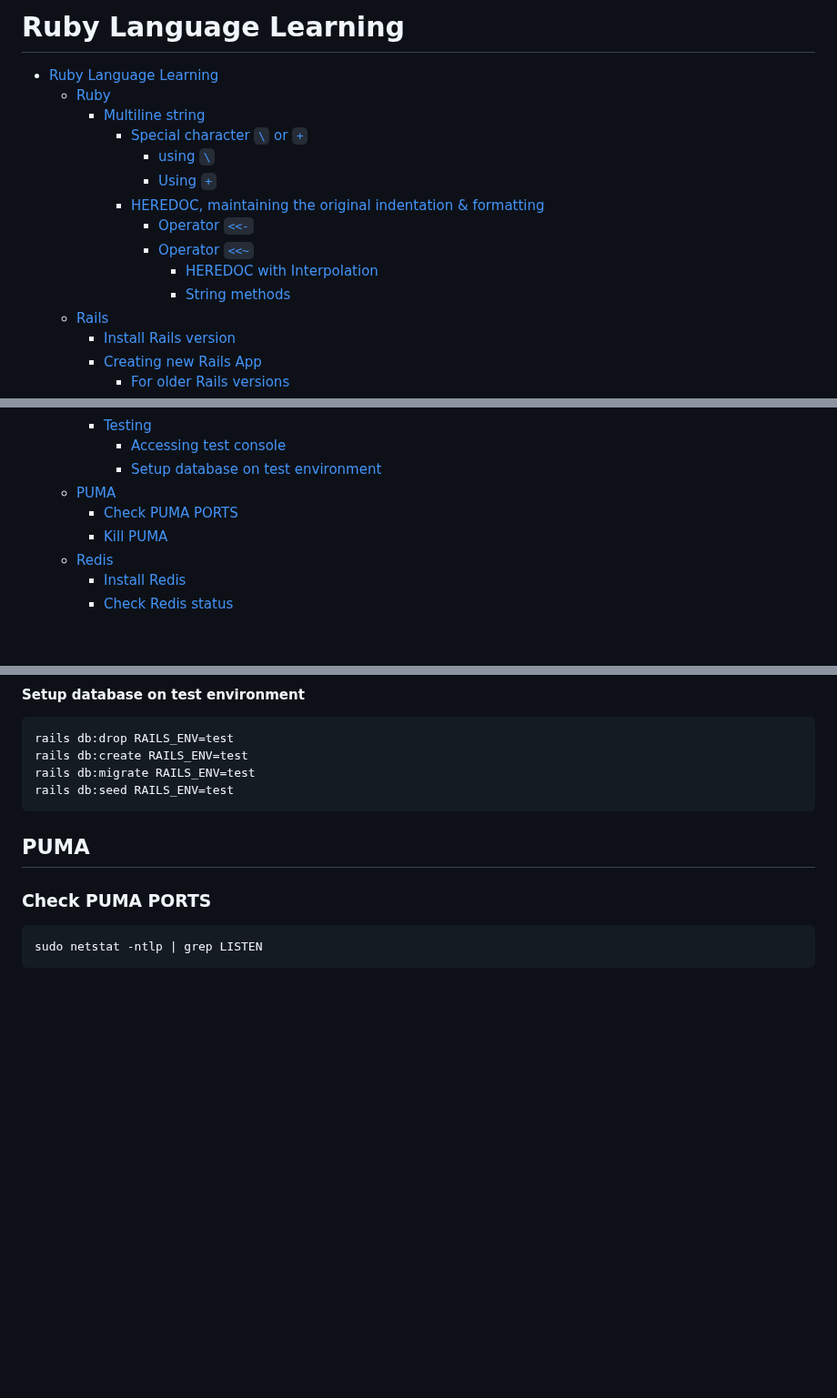
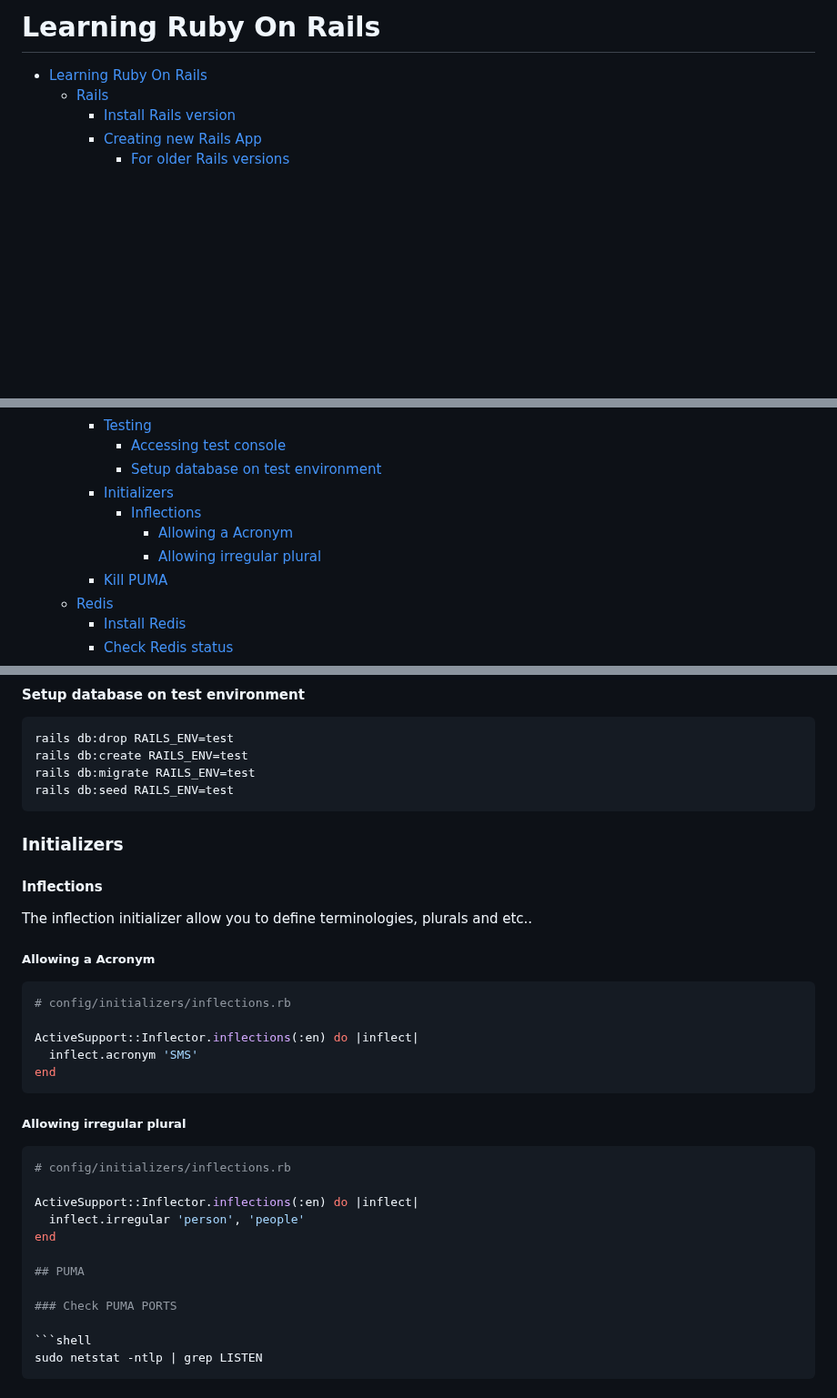
Before and after one commit to LucasBarretto86/LearningRails, a Markdown page: README.md, 3 parts joined by grey strips. Shown at 91% size. Drawn GitHub-style; blank space fills up the shorter version.

Commit message:
Update project and separate ruby specific learning

````diff
--- a/README.md
+++ b/README.md
@@ -1,16 +1,6 @@
-# Ruby Language Learning
+# Learning Ruby On Rails
 
-- [Ruby Language Learning](#ruby-language-learning)
-  - [Ruby](#ruby)
-    - [Multiline string](#multiline-string)
-      - [Special character `\` or `+`](#special-character--or-)
-        - [using `\`](#using-)
-        - [Using `+`](#using--1)
-      - [HEREDOC, maintaining the original indentation \& formatting](#heredoc-maintaining-the-original-indentation--formatting)
-        - [Operator `<<-`](#operator--)
-        - [Operator `<<~`](#operator-)
-          - [HEREDOC with Interpolation](#heredoc-with-interpolation)
-          - [String methods](#string-methods)
+- [Learning Ruby On Rails](#learning-ruby-on-rails)
   - [Rails](#rails)
     - [Install Rails version](#install-rails-version)
     - [Creating new Rails App](#creating-new-rails-app)
@@ -46,8 +36,10 @@
     - [Testing](#testing)
       - [Accessing test console](#accessing-test-console)
       - [Setup database on test environment](#setup-database-on-test-environment)
-  - [PUMA](#puma)
-    - [Check PUMA PORTS](#check-puma-ports)
+    - [Initializers](#initializers)
+      - [Inflections](#inflections)
+        - [Allowing a Acronym](#allowing-a-acronym)
+        - [Allowing irregular plural](#allowing-irregular-plural)
     - [Kill PUMA](#kill-puma)
   - [Redis](#redis)
     - [Install Redis](#install-redis)
@@ -576,6 +450,31 @@ rails db:create RAILS_ENV=test
 rails db:migrate RAILS_ENV=test
 rails db:seed RAILS_ENV=test
 ```
+
+### Initializers
+
+#### Inflections
+
+The inflection initializer allow you to define terminologies, plurals and etc..
+
+##### Allowing a Acronym
+
+```rb
+# config/initializers/inflections.rb
+
+ActiveSupport::Inflector.inflections(:en) do |inflect|
+  inflect.acronym 'SMS'
+end
+```
+
+##### Allowing irregular plural
+
+```rb
+# config/initializers/inflections.rb
+
+ActiveSupport::Inflector.inflections(:en) do |inflect|
+  inflect.irregular 'person', 'people'
+end
 
 ## PUMA
 
````
Also changed, not shown: other parts of README.md (+0 -118 lines), LearningRuby/README.md (added, +193 -0 lines).
